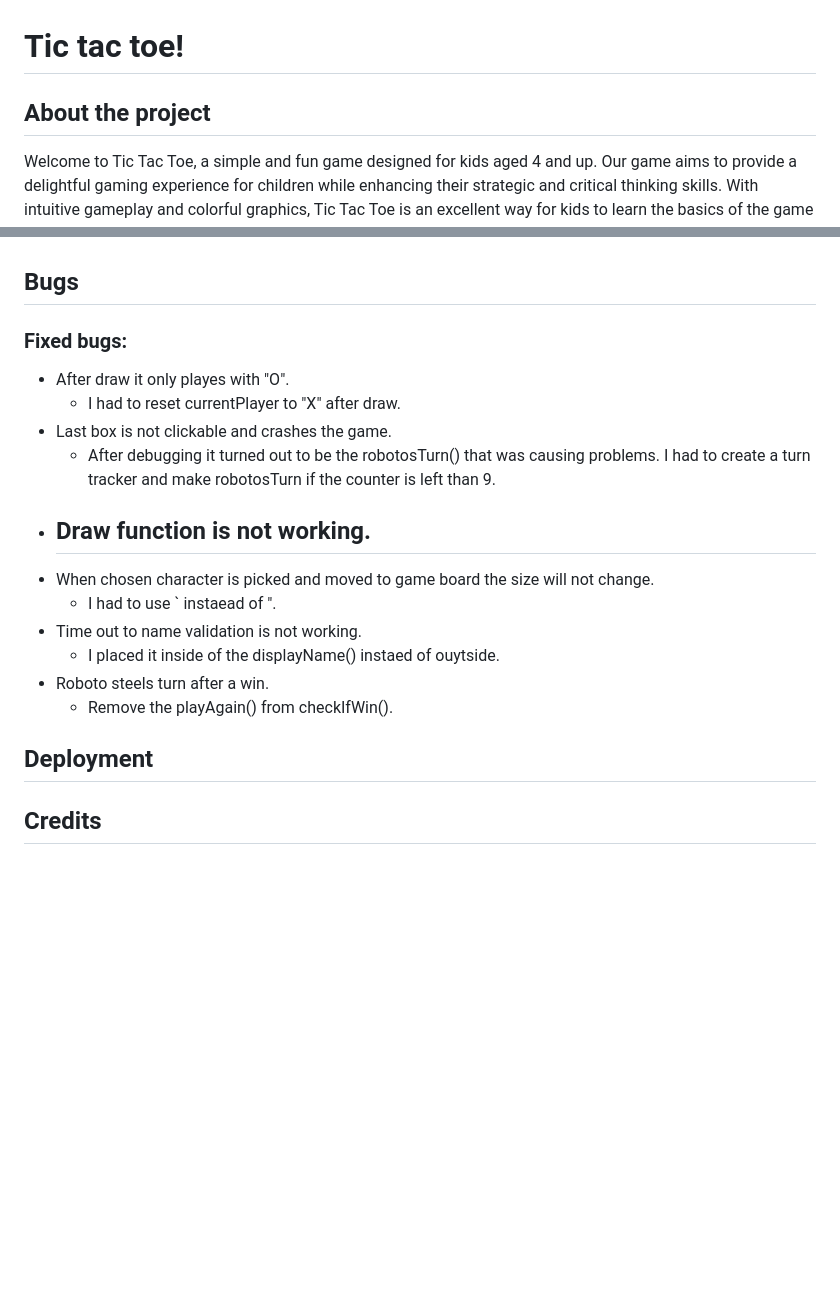
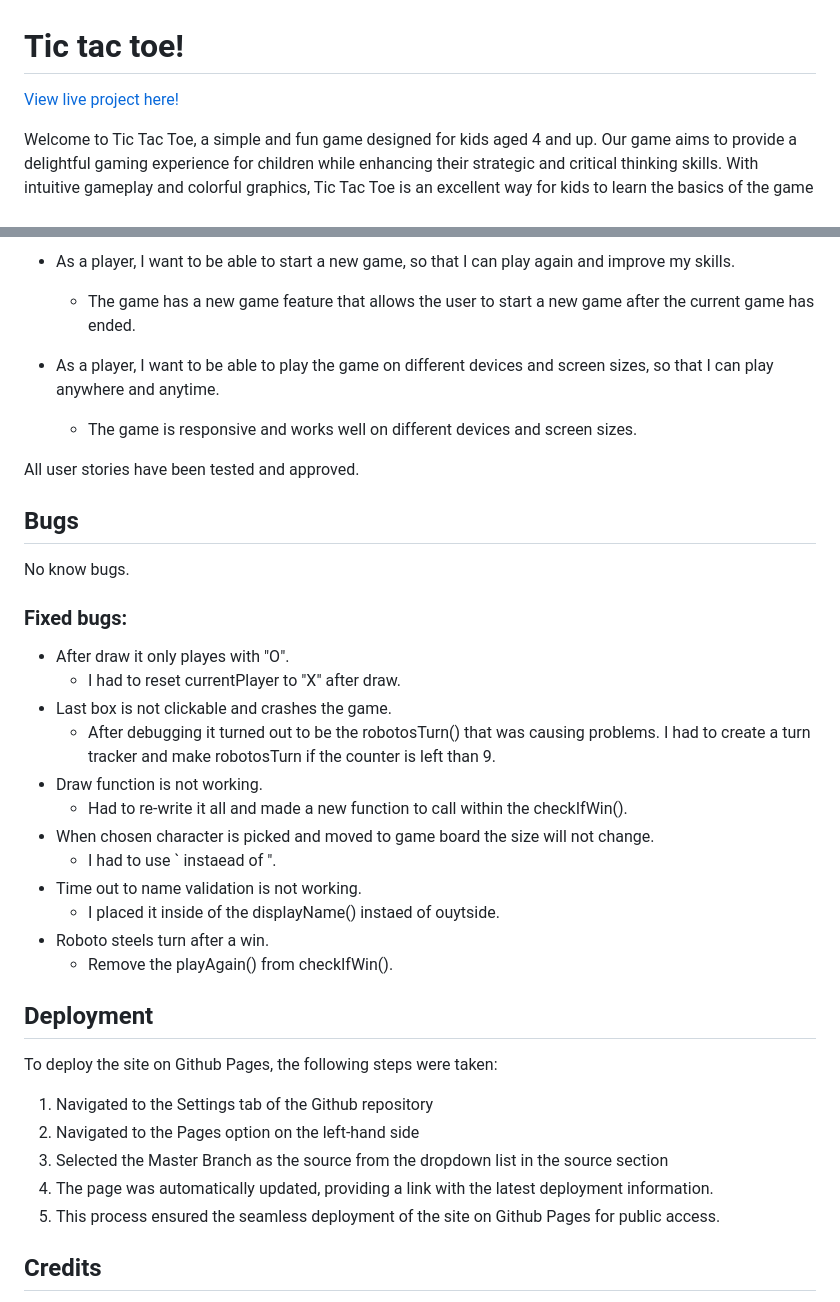
Before and after one commit to SandraBergstrom/PP2, a Markdown page: README.md, 2 parts joined by grey strips. Rendered like a GitHub page; blank space fills up the shorter version.

```diff
--- a/README.md
+++ b/README.md
@@ -1,5 +1,7 @@
 # Tic tac toe!
-## About the project
+
+[View live project here!](https://sandrabergstrom.github.io/PP2/)
+
 Welcome to Tic Tac Toe, a simple and fun game designed for kids aged 4 and up. Our game aims to provide a delightful gaming experience for children while enhancing their strategic and critical thinking skills. With intuitive gameplay and colorful graphics, Tic Tac Toe is an excellent way for kids to learn the basics of the game and develop their cognitive abilities.
 
 Tic Tac Toe is not only an entertaining game but also a valuable educational tool. It teaches kids how to think ahead, make decisions, and solve problems in a fun and engaging way. Whether you're a parent looking for a way to keep your child entertained and educated, or a teacher seeking a classroom activity, Tic Tac Toe is an excellent choice.
@@ -49,6 +100,14 @@ Or if it's a draw. <br>
+- As a player, I want to be able to start a new game, so that I can play again and improve my skills.
+    - The game has a new game feature that allows the user to start a new game after the current game has ended.
+
+- As a player, I want to be able to play the game on different devices and screen sizes, so that I can play anywhere and anytime.
+    - The game is responsive and works well on different devices and screen sizes.
+
+All user stories have been tested and approved.
+
 
 ## Bugs
-
+No know bugs.
 
 ### Fixed bugs:
 - After draw it only playes with "O".
@@ -56,7 +115,7 @@ Or if it's a draw. <br>
 - Last box is not clickable and crashes the game.
     - After debugging it turned out to be the robotosTurn() that was causing problems. I had to create a turn tracker and make robotosTurn if the counter is left than 9.
 - Draw function is not working.
-    -
+    - Had to re-write it all and made a new function to call within the checkIfWin().
 - When chosen character is picked and moved to game board the size will not change.
     - I had to use ` instaead of ".
 - Time out to name validation is not working.
@@ -65,6 +124,13 @@ Or if it's a draw. <br>
     - Remove the playAgain() from checkIfWin().
 
 ## Deployment
+To deploy the site on Github Pages, the following steps were taken:
+
+1. Navigated to the Settings tab of the Github repository
+2. Navigated to the Pages option on the left-hand side
+3. Selected the Master Branch as the source from the dropdown list in the source section
+4. The page was automatically updated, providing a link with the latest deployment information.
+5. This process ensured the seamless deployment of the site on Github Pages for public access.
 
 ## Credits
 Special thanks to my mentor, who encouraged gave me some tips and tricks to get my head around Javascript.
```
Also changed, not shown: other parts of README.md (+59 -9 lines), assets/images/readme/lighthouse.jpg (added), assets/images/readme/wf-game.jpg (added), assets/images/readme/wf-welcome.jpg (added), 2 other files.
